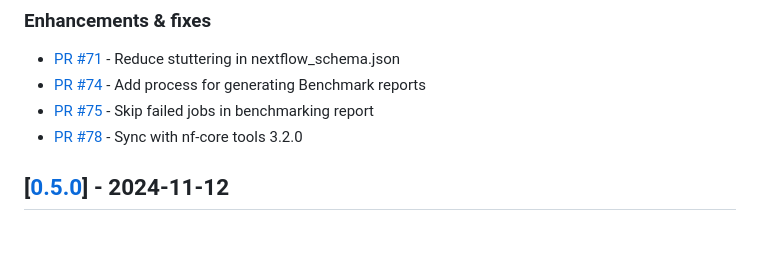
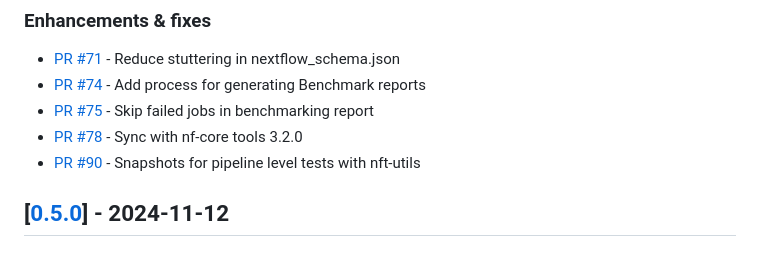
Before and after one commit to seqeralabs/nf-aggregate, a Markdown page: CHANGELOG.md, the part around the change. Drawn GitHub-style.

Commit message:
update CHANGELOG

```diff
--- a/CHANGELOG.md
+++ b/CHANGELOG.md
@@ -23,6 +23,7 @@ Thank you to everyone else that has contributed by reporting bugs, enhancements
 - [PR #74](https://github.com/seqeralabs/nf-aggregate/pull/74) - Add process for generating Benchmark reports
 - [PR #75](https://github.com/seqeralabs/nf-aggregate/pull/75) - Skip failed jobs in benchmarking report
 - [PR #78](https://github.com/seqeralabs/nf-aggregate/pull/78) - Sync with nf-core tools 3.2.0
+- [PR #90](https://github.com/seqeralabs/nf-aggregate/pull/90) - Snapshots for pipeline level tests with nft-utils
 
 ## [[0.5.0](https://github.com/seqeralabs/nf-aggregate/releases/tag/0.5.0)] - 2024-11-12
 
```
